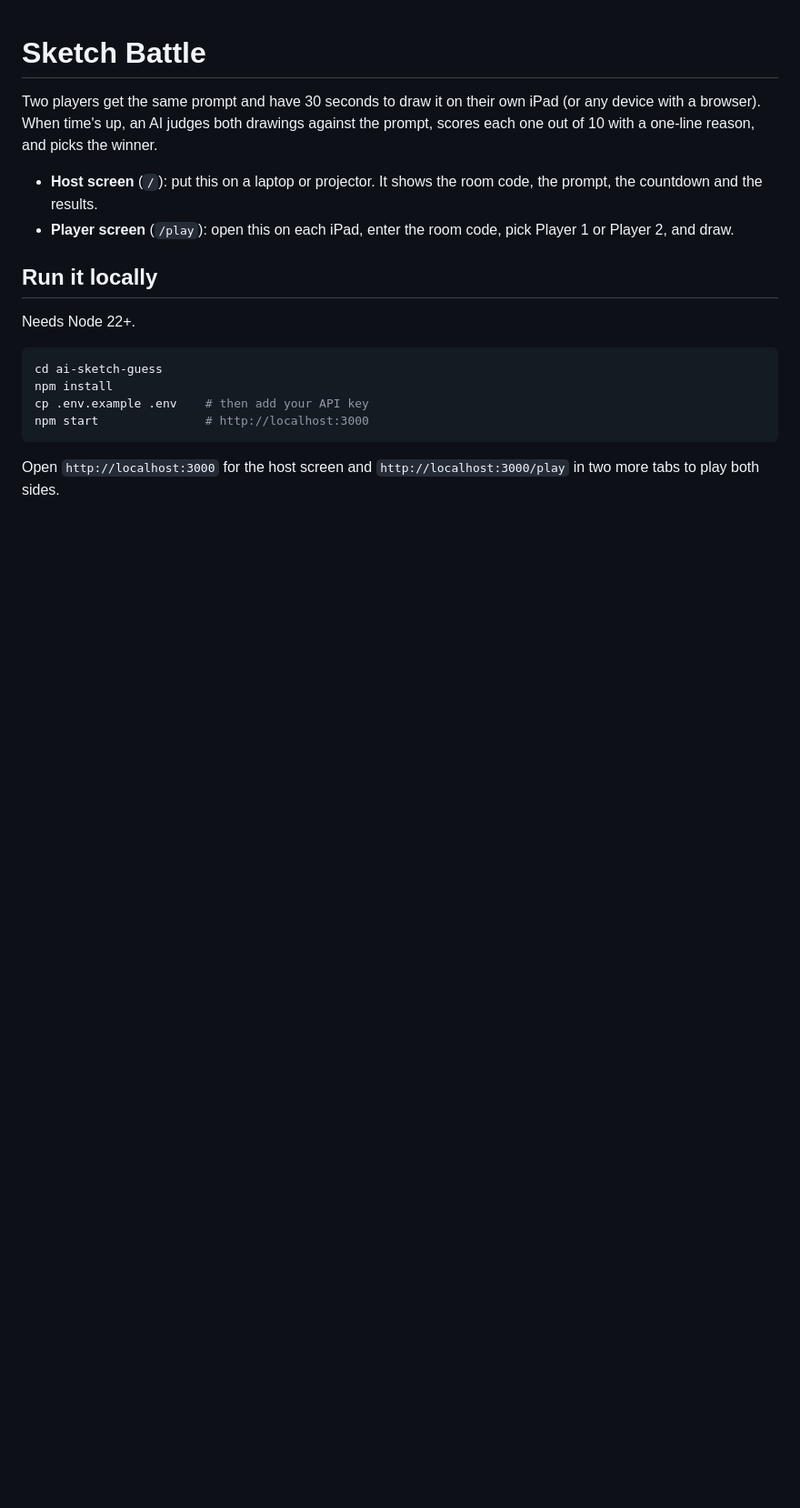
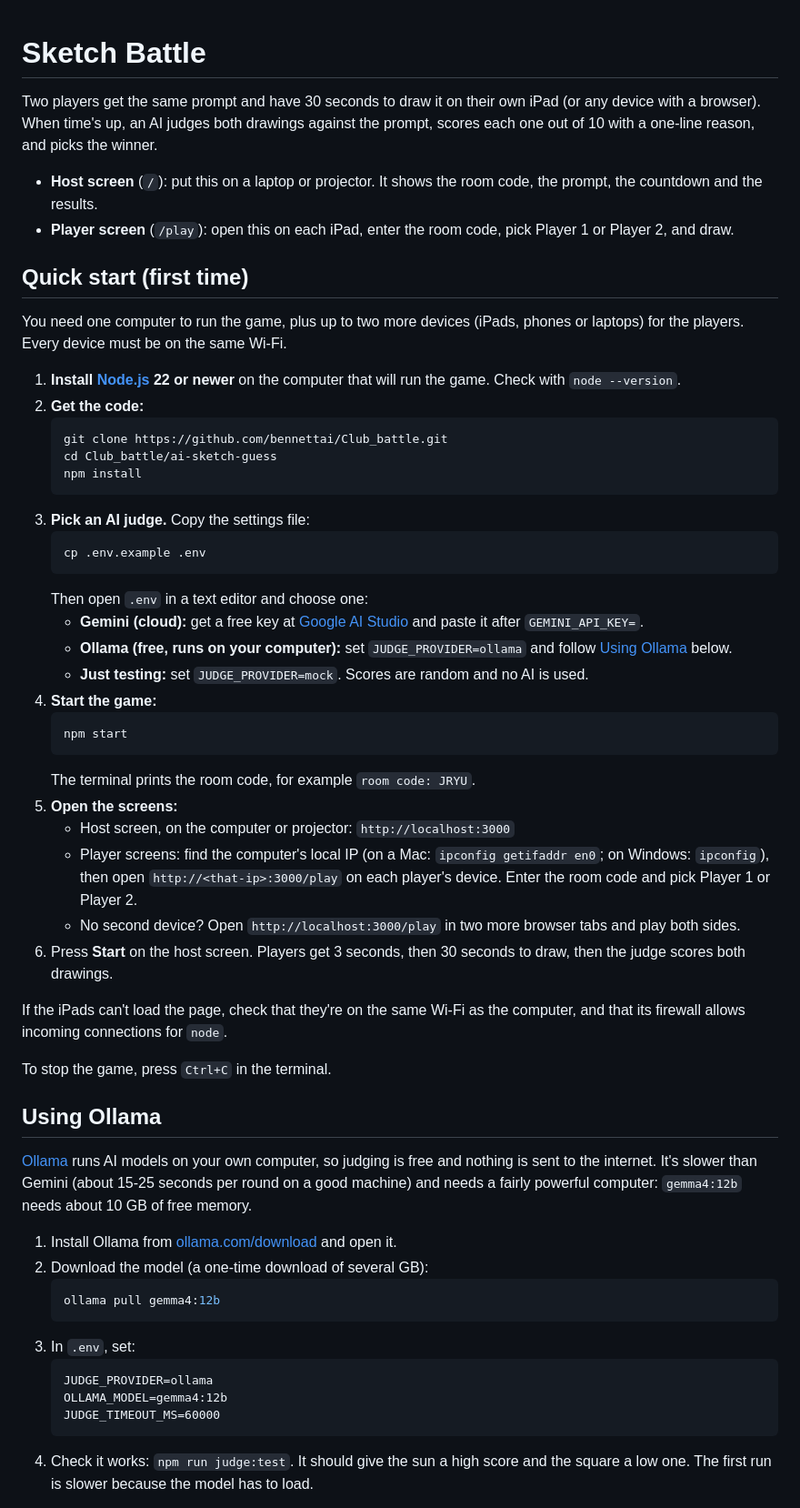
Before and after one commit to bennettai/Club_battle, a Markdown page: ai-sketch-guess/README.md, the part around one of its changes. Shown at 91% size. Rendered like a GitHub page; blank space fills up the shorter version.

Commit message:
Add quick start and Ollama setup to Sketch Battle README

````diff
--- a/ai-sketch-guess/README.md
+++ b/ai-sketch-guess/README.md
@@ -5,15 +5,54 @@ Two players get the same prompt and have 30 seconds to draw it on their own iPad
 - **Host screen** (`/`): put this on a laptop or projector. It shows the room code, the prompt, the countdown and the results.
 - **Player screen** (`/play`): open this on each iPad, enter the room code, pick Player 1 or Player 2, and draw.
 
-## Run it locally
+## Quick start (first time)
 
-Needs Node 22+.
+You need one computer to run the game, plus up to two more devices (iPads, phones or laptops) for the players. Every device must be on the same Wi-Fi.
 
-```bash
-cd ai-sketch-guess
-npm install
-cp .env.example .env    # then add your API key
-npm start               # http://localhost:3000
-```
+1. **Install [Node.js](https://nodejs.org) 22 or newer** on the computer that will run the game. Check with `node --version`.
+2. **Get the code:**
+   ```bash
+   git clone https://github.com/bennettai/Club_battle.git
+   cd Club_battle/ai-sketch-guess
+   npm install
+   ```
+3. **Pick an AI judge.** Copy the settings file:
+   ```bash
+   cp .env.example .env
+   ```
+   Then open `.env` in a text editor and choose one:
+   - **Gemini (cloud):** get a free key at [Google AI Studio](https://aistudio.google.com/apikey) and paste it after `GEMINI_API_KEY=`.
+   - **Ollama (free, runs on your computer):** set `JUDGE_PROVIDER=ollama` and follow [Using Ollama](#using-ollama) below.
+   - **Just testing:** set `JUDGE_PROVIDER=mock`. Scores are random and no AI is used.
+4. **Start the game:**
+   ```bash
+   npm start
+   ```
+   The terminal prints the room code, for example `room code: JRYU`.
+5. **Open the screens:**
+   - Host screen, on the computer or projector: `http://localhost:3000`
+   - Player screens: find the computer's local IP (on a Mac: `ipconfig getifaddr en0`; on Windows: `ipconfig`), then open `http://<that-ip>:3000/play` on each player's device. Enter the room code and pick Player 1 or Player 2.
+   - No second device? Open `http://localhost:3000/play` in two more browser tabs and play both sides.
+6. Press **Start** on the host screen. Players get 3 seconds, then 30 seconds to draw, then the judge scores both drawings.
 
-Open `http://localhost:3000` for the host screen and `http://localhost:3000/play` in two more tabs to play both sides.
+If the iPads can't load the page, check that they're on the same Wi-Fi as the computer, and that its firewall allows incoming connections for `node`.
+
+To stop the game, press `Ctrl+C` in the terminal.
+
+## Using Ollama
+
+[Ollama](https://ollama.com) runs AI models on your own computer, so judging is free and nothing is sent to the internet. It's slower than Gemini (about 15-25 seconds per round on a good machine) and needs a fairly powerful computer: `gemma4:12b` needs about 10 GB of free memory.
+
+1. Install Ollama from [ollama.com/download](https://ollama.com/download) and open it.
+2. Download the model (a one-time download of several GB):
+   ```bash
+   ollama pull gemma4:12b
+   ```
+3. In `.env`, set:
+   ```
+   JUDGE_PROVIDER=ollama
+   OLLAMA_MODEL=gemma4:12b
+   JUDGE_TIMEOUT_MS=60000
+   ```
+4. Check it works: `npm run judge:test`. It should give the sun a high score and the square a low one. The first run is slower because the model has to load.
+
````
Also changed, not shown: other parts of ai-sketch-guess/README.md (+19 -7 lines).
